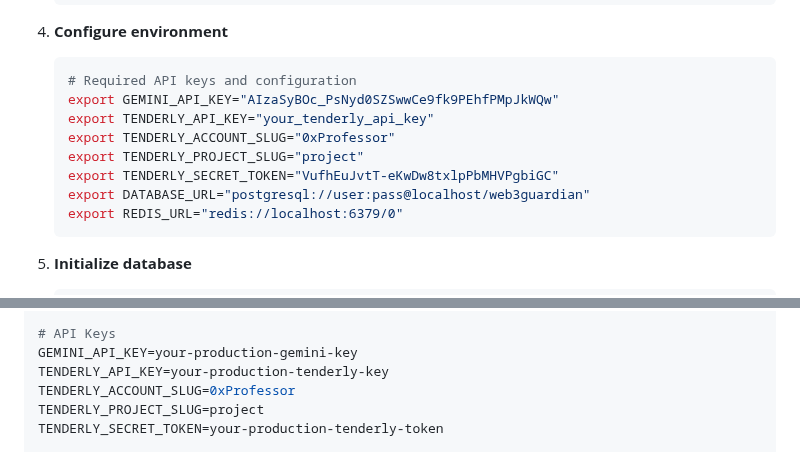
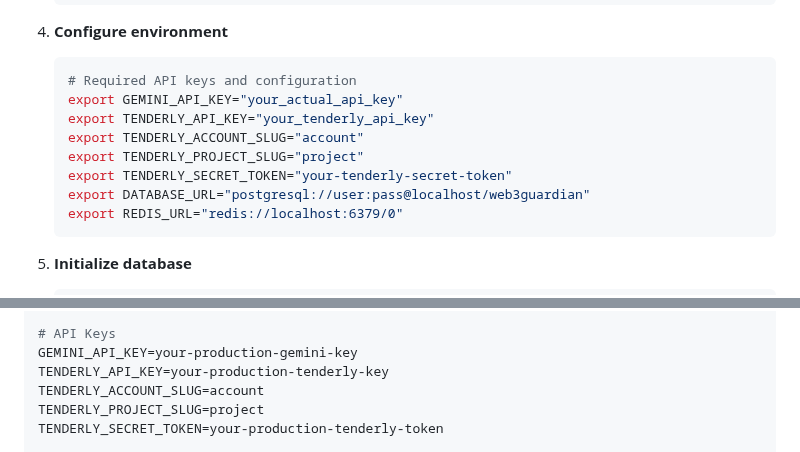
Before and after one commit to 0x-Professor/web3-Guardian, a Markdown page: README.md, 2 parts joined by grey strips. GitHub-like rendering.

Commit message:
feat: update

````diff
--- a/README.md
+++ b/README.md
@@ -153,11 +153,11 @@ Web3 Guardian is a comprehensive security suite for Web3 that combines a browser
 4. **Configure environment**
    ```bash
    # Required API keys and configuration
-   export GEMINI_API_KEY="AIzaSyBOc_PsNyd0SZSwwCe9fk9PEhfPMpJkWQw"
+   export GEMINI_API_KEY="your_actual_api_key"
    export TENDERLY_API_KEY="your_tenderly_api_key"
-   export TENDERLY_ACCOUNT_SLUG="0xProfessor"
+   export TENDERLY_ACCOUNT_SLUG="account"
    export TENDERLY_PROJECT_SLUG="project"
-   export TENDERLY_SECRET_TOKEN="VufhEuJvtT-eKwDw8txlpPbMHVPgbiGC"
+   export TENDERLY_SECRET_TOKEN="your-tenderly-secret-token"
    export DATABASE_URL="postgresql://user:pass@localhost/web3guardian"
    export REDIS_URL="redis://localhost:6379/0"
    ```
@@ -312,7 +312,7 @@ REDIS_URL=redis://redis-host:6379/0
 # API Keys
 GEMINI_API_KEY=your-production-gemini-key
 TENDERLY_API_KEY=your-production-tenderly-key
-TENDERLY_ACCOUNT_SLUG=0xProfessor
+TENDERLY_ACCOUNT_SLUG=account
 TENDERLY_PROJECT_SLUG=project
 TENDERLY_SECRET_TOKEN=your-production-tenderly-token
 
````
